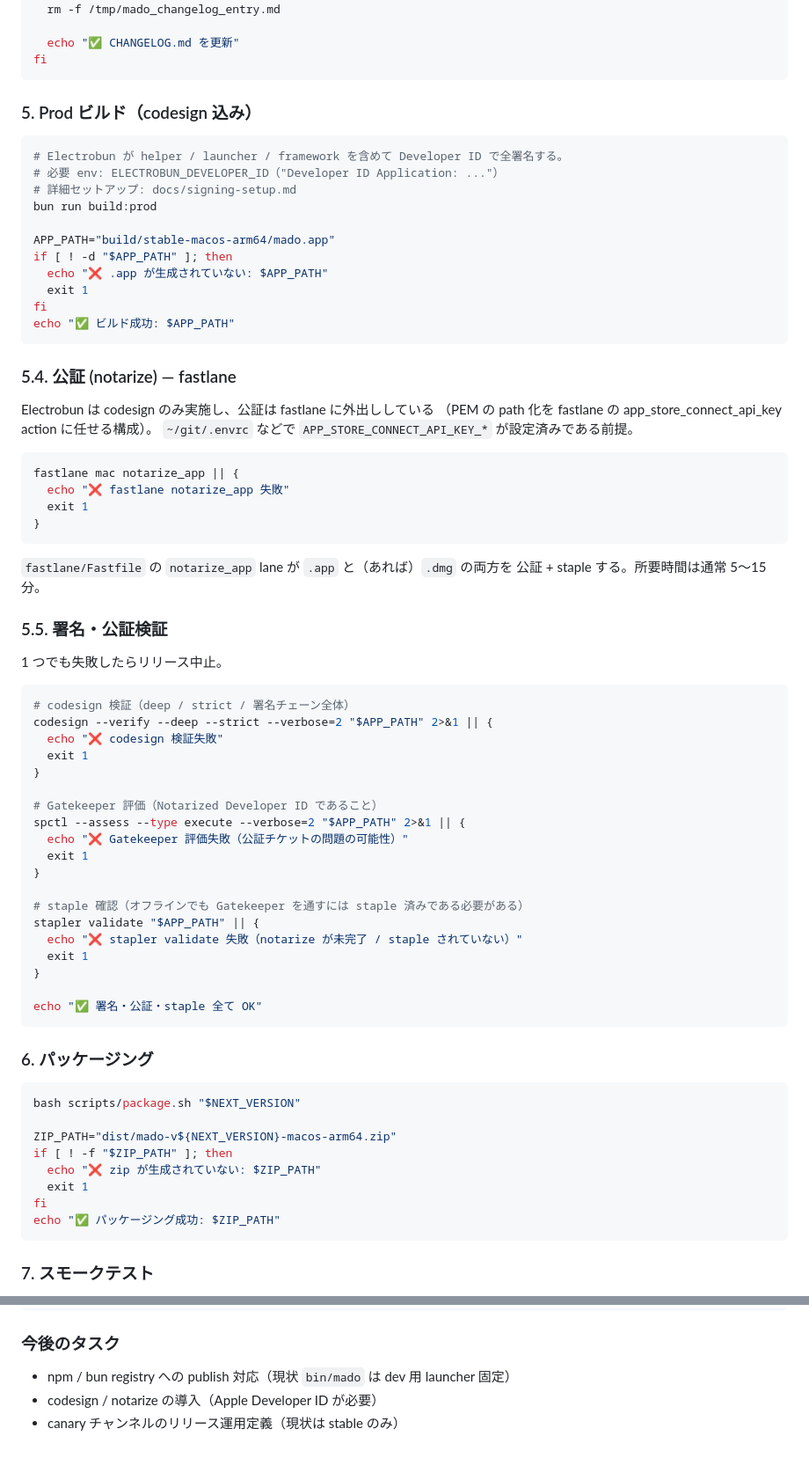
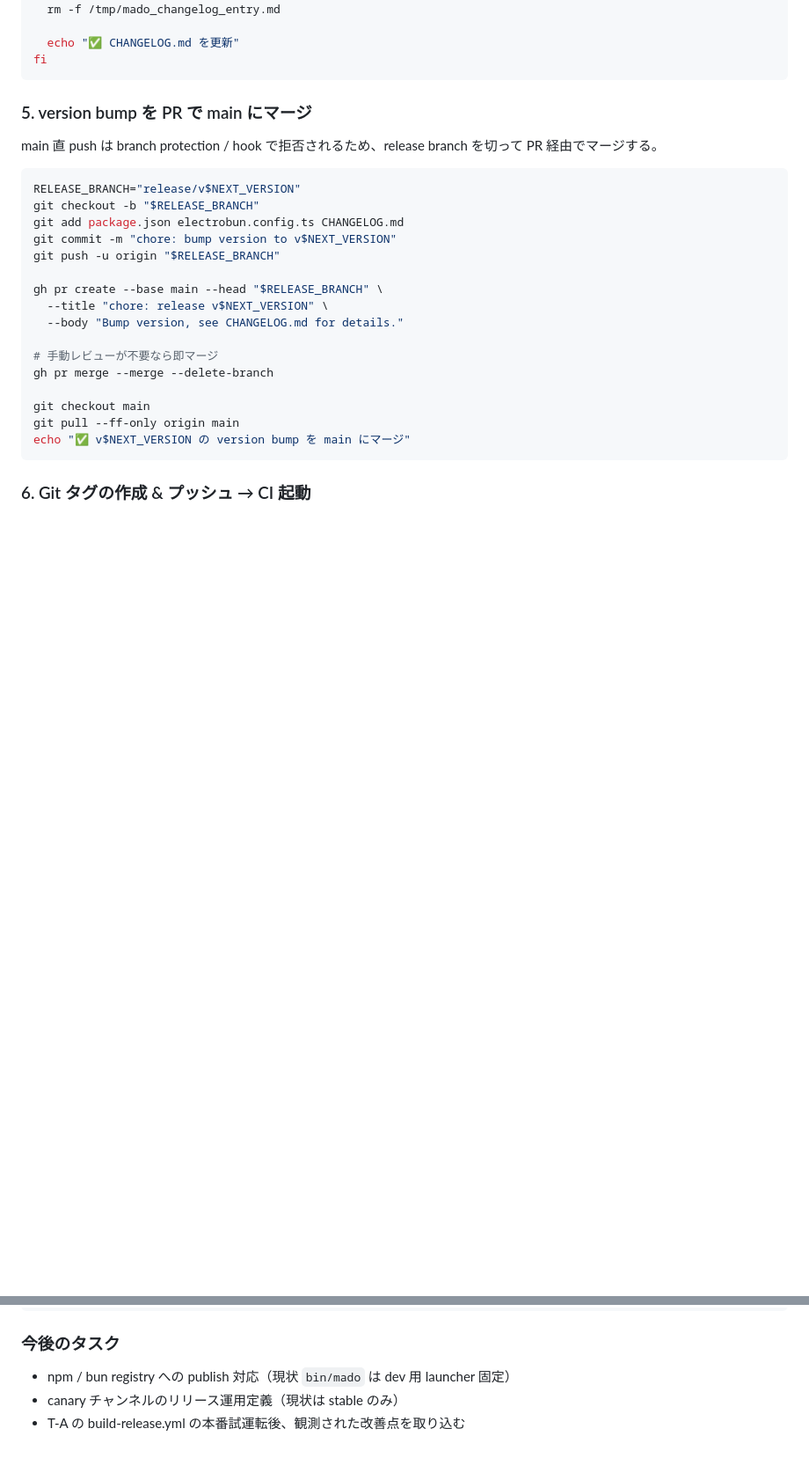
Before and after one commit to hummer98/mado, a Markdown page: .claude/commands/release.md, 2 parts joined by grey strips. Shown at 88% size. Rendered like a GitHub page; blank space fills up the shorter version.

````diff
--- a/.claude/commands/release.md
+++ b/.claude/commands/release.md
@@ -230,76 +235,28 @@ else
 fi
 ```
 
-### 5. Prod ビルド（codesign 込み）
+### 5. version bump を PR で main にマージ
+
+main 直 push は branch protection / hook で拒否されるため、release branch を切って PR 経由でマージする。
 
 ```bash
-# Electrobun が helper / launcher / framework を含めて Developer ID で全署名する。
-# 必要 env: ELECTROBUN_DEVELOPER_ID（"Developer ID Application: ..."）
-# 詳細セットアップ: docs/signing-setup.md
-bun run build:prod
+RELEASE_BRANCH="release/v$NEXT_VERSION"
+git checkout -b "$RELEASE_BRANCH"
+git add package.json electrobun.config.ts CHANGELOG.md
+git commit -m "chore: bump version to v$NEXT_VERSION"
+git push -u origin "$RELEASE_BRANCH"
 
-APP_PATH="build/stable-macos-arm64/mado.app"
-if [ ! -d "$APP_PATH" ]; then
-  echo "❌ .app が生成されていない: $APP_PATH"
-  exit 1
-fi
-echo "✅ ビルド成功: $APP_PATH"
+gh pr create --base main --head "$RELEASE_BRANCH" \
+  --title "chore: release v$NEXT_VERSION" \
+  --body "Bump version, see CHANGELOG.md for details."
+
+# 手動レビューが不要なら即マージ
+gh pr merge --merge --delete-branch
+
+git checkout main
+git pull --ff-only origin main
+echo "✅ v$NEXT_VERSION の version bump を main にマージ"
 ```
 
-### 5.4. 公証 (notarize) — fastlane
+### 6. Git タグの作成 & プッシュ → CI 起動
 
-Electrobun は codesign のみ実施し、公証は fastlane に外出ししている
-（PEM の path 化を fastlane の app_store_connect_api_key action に任せる構成）。
-`~/git/.envrc` などで `APP_STORE_CONNECT_API_KEY_*` が設定済みである前提。
-
-```bash
-fastlane mac notarize_app || {
-  echo "❌ fastlane notarize_app 失敗"
-  exit 1
-}
-```
-
-`fastlane/Fastfile` の `notarize_app` lane が `.app` と（あれば）`.dmg` の両方を
-公証 + staple する。所要時間は通常 5〜15 分。
-
-### 5.5. 署名・公証検証
-
-1 つでも失敗したらリリース中止。
-
-```bash
-# codesign 検証（deep / strict / 署名チェーン全体）
-codesign --verify --deep --strict --verbose=2 "$APP_PATH" 2>&1 || {
-  echo "❌ codesign 検証失敗"
-  exit 1
-}
-
-# Gatekeeper 評価（Notarized Developer ID であること）
-spctl --assess --type execute --verbose=2 "$APP_PATH" 2>&1 || {
-  echo "❌ Gatekeeper 評価失敗（公証チケットの問題の可能性）"
-  exit 1
-}
-
-# staple 確認（オフラインでも Gatekeeper を通すには staple 済みである必要がある）
-stapler validate "$APP_PATH" || {
-  echo "❌ stapler validate 失敗（notarize が未完了 / staple されていない）"
-  exit 1
-}
-
-echo "✅ 署名・公証・staple 全て OK"
-```
-
-### 6. パッケージング
-
-```bash
-bash scripts/package.sh "$NEXT_VERSION"
-
-ZIP_PATH="dist/mado-v${NEXT_VERSION}-macos-arm64.zip"
-if [ ! -f "$ZIP_PATH" ]; then
-  echo "❌ zip が生成されていない: $ZIP_PATH"
-  exit 1
-fi
-echo "✅ パッケージング成功: $ZIP_PATH"
-```
-
-### 7. スモークテスト
-
@@ -428,5 +401,5 @@ git push origin main
 ### 今後のタスク
 
 - npm / bun registry への publish 対応（現状 `bin/mado` は dev 用 launcher 固定）
-- codesign / notarize の導入（Apple Developer ID が必要）
 - canary チャンネルのリリース運用定義（現状は stable のみ）
+- T-A の build-release.yml の本番試運転後、観測された改善点を取り込む
````
Also changed, not shown: other parts of .claude/commands/release.md (+73 -52 lines).
